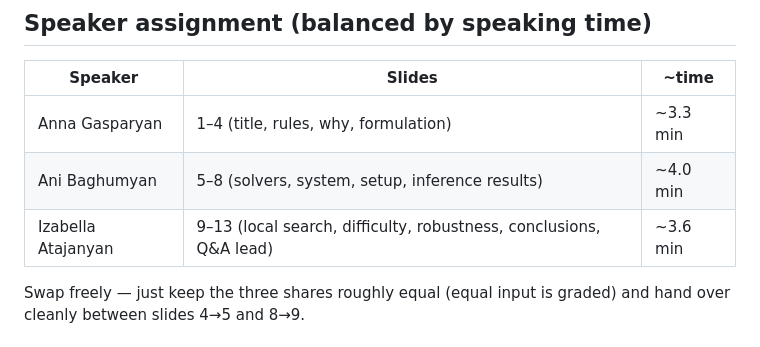
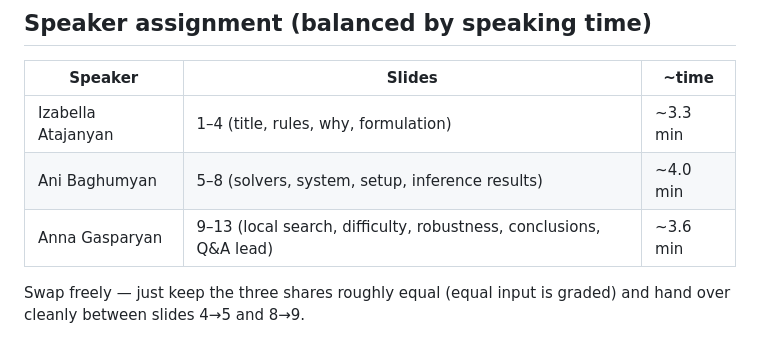
Before and after one commit to AnnieBaghumyan/LightUp, a Markdown page: docs/speaker-notes.md, the part around the change. Rendered like a GitHub page.

Commit message:
Swap speaker positions: Izabella opens (1-4), Anna closes (9-13)
Co-Authored-By: Claude Fable 5 <noreply@anthropic.com>

```diff
--- a/docs/speaker-notes.md
+++ b/docs/speaker-notes.md
@@ -8,9 +8,9 @@
 
 | Speaker | Slides | ~time |
 |---|---|---|
-| Anna Gasparyan | 1–4 (title, rules, why, formulation) | ~3.3 min |
+| Izabella Atajanyan | 1–4 (title, rules, why, formulation) | ~3.3 min |
 | Ani Baghumyan | 5–8 (solvers, system, setup, inference results) | ~4.0 min |
-| Izabella Atajanyan | 9–13 (local search, difficulty, robustness, conclusions, Q&A lead) | ~3.6 min |
+| Anna Gasparyan | 9–13 (local search, difficulty, robustness, conclusions, Q&A lead) | ~3.6 min |
 
 Swap freely — just keep the three shares roughly equal (equal input is
 graded) and hand over cleanly between slides 4→5 and 8→9.
```
